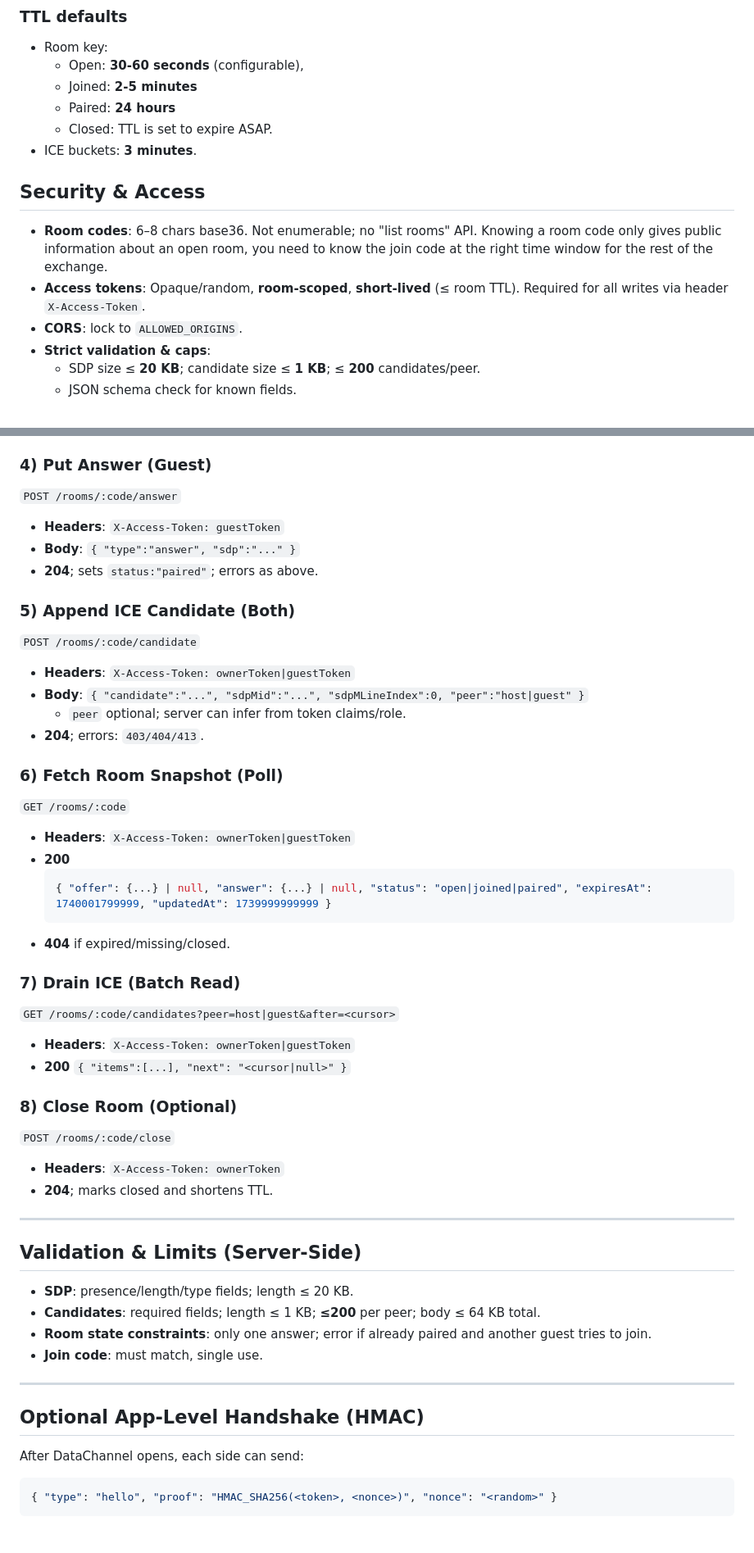
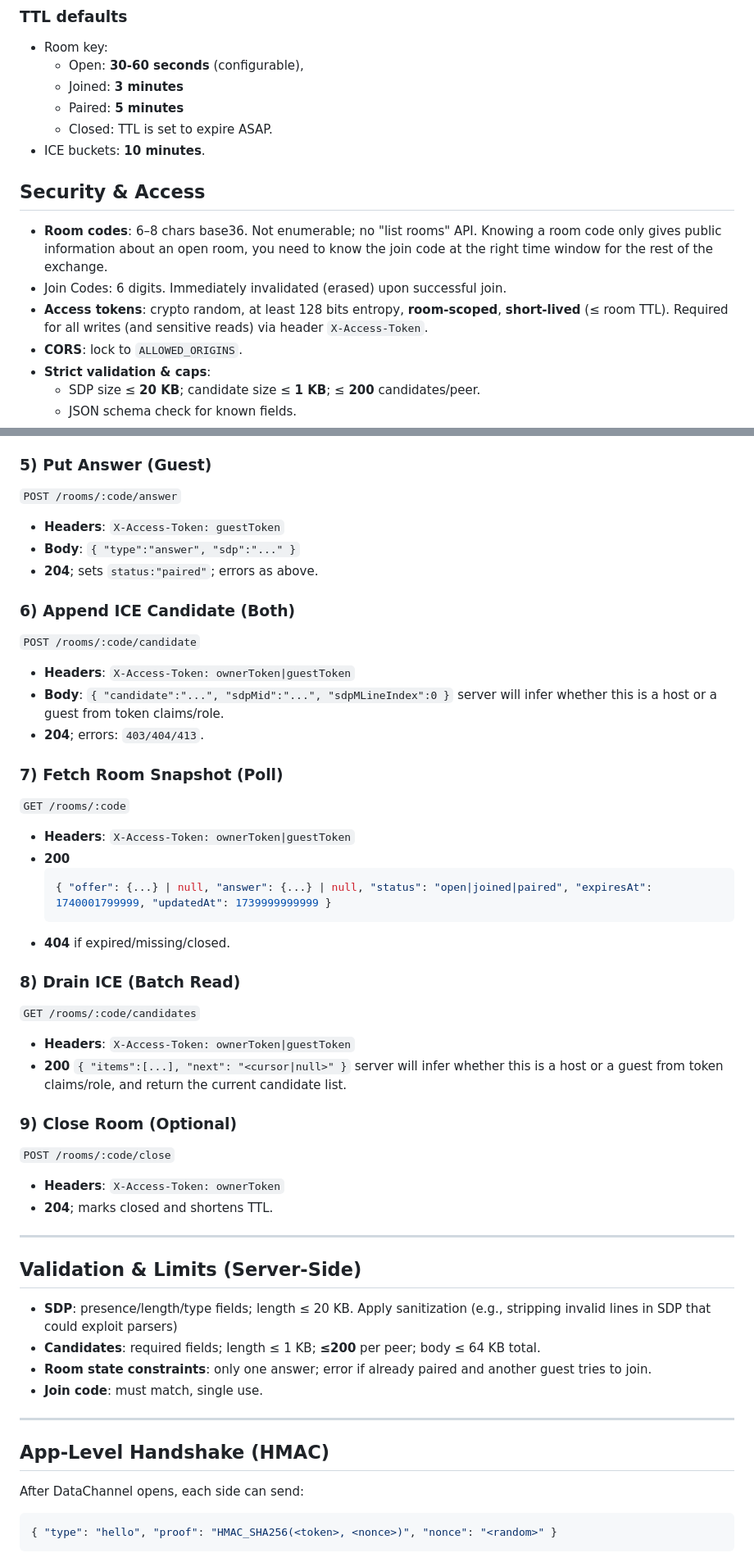
Before and after one commit to VitalyBrusentsev/game-wormish, a Markdown page: cloudflare-registry-api-spec.md, 2 parts joined by grey strips. Shown at 82% size. Drawn GitHub-style; blank space fills up the shorter version.

Commit message:
Registry API rev 3

````diff
--- a/cloudflare-registry-api-spec.md
+++ b/cloudflare-registry-api-spec.md
@@ -47,15 +47,16 @@ Key: `room:<code>` → JSON
 ### TTL defaults
 - Room key:
   - Open: **30-60 seconds** (configurable),
-  - Joined: **2-5 minutes**
-  - Paired: **24 hours**
+  - Joined: **3 minutes**
+  - Paired: **5 minutes**
   - Closed: TTL is set to expire ASAP.
-- ICE buckets: **3 minutes**.
+- ICE buckets: **10 minutes**.
 
 
 ## Security & Access
 - **Room codes**: 6–8 chars base36. Not enumerable; no "list rooms" API. Knowing a room code only gives public information about an open room, you need to know the join code at the right time window for the rest of the exchange.
-- **Access tokens**: Opaque/random, **room‑scoped**, **short‑lived** (≤ room TTL). Required for all writes via header `X-Access-Token`.
+- Join Codes: 6 digits. Immediately invalidated (erased) upon successful join.
+- **Access tokens**: crypto random, at least 128 bits entropy, **room‑scoped**, **short‑lived** (≤ room TTL). Required for all writes (and sensitive reads) via header `X-Access-Token`.
 - **CORS**: lock to `ALLOWED_ORIGINS`.
 - **Strict validation & caps**:
   - SDP size ≤ **20 KB**; candidate size ≤ **1 KB**; ≤ **200** candidates/peer.
@@ -146,20 +147,20 @@ Key: `room:<code>` → JSON
   - `409` if offer already set and room not reset
 - **Effect**: Merge `offer`; refresh TTL.
 
-### 4) Put Answer (Guest)
+### 5) Put Answer (Guest)
 `POST /rooms/:code/answer`
 - **Headers**: `X-Access-Token: guestToken`
 - **Body**: `{ "type":"answer", "sdp":"..." }`
 - **204**; sets `status:"paired"`; errors as above.
 
-### 5) Append ICE Candidate (Both)
+### 6) Append ICE Candidate (Both)
 `POST /rooms/:code/candidate`
 - **Headers**: `X-Access-Token: ownerToken|guestToken`
-- **Body**: `{ "candidate":"...", "sdpMid":"...", "sdpMLineIndex":0, "peer":"host|guest" }`
-  - `peer` optional; server can infer from token claims/role.
+- **Body**: `{ "candidate":"...", "sdpMid":"...", "sdpMLineIndex":0 }`
+  server will infer whether this is a host or a guest from token claims/role.
 - **204**; errors: `403/404/413`.
 
-### 6) Fetch Room Snapshot (Poll)
+### 7) Fetch Room Snapshot (Poll)
 `GET /rooms/:code`
 - **Headers**: `X-Access-Token: ownerToken|guestToken`
 - **200**
@@ -168,12 +169,13 @@ Key: `room:<code>` → JSON
   ```
 - **404** if expired/missing/closed.
 
-### 7) Drain ICE (Batch Read)
-`GET /rooms/:code/candidates?peer=host|guest&after=<cursor>`
+### 8) Drain ICE (Batch Read)
+`GET /rooms/:code/candidates`
 - **Headers**: `X-Access-Token: ownerToken|guestToken`
 - **200** `{ "items":[...], "next": "<cursor|null>" }`
+  server will infer whether this is a host or a guest from token claims/role, and return the current candidate list.
 
-### 8) Close Room (Optional)
+### 9) Close Room (Optional)
 `POST /rooms/:code/close`
 - **Headers**: `X-Access-Token: ownerToken`
 - **204**; marks closed and shortens TTL.
@@ -181,14 +183,14 @@ Key: `room:<code>` → JSON
 ---
 
 ## Validation & Limits (Server‑Side)
-- **SDP**: presence/length/type fields; length ≤ 20 KB.
+- **SDP**: presence/length/type fields; length ≤ 20 KB. Apply sanitization (e.g., stripping invalid lines in SDP that could exploit parsers)
 - **Candidates**: required fields; length ≤ 1 KB; **≤200** per peer; body ≤ 64 KB total.
 - **Room state constraints**: only one answer; error if already paired and another guest tries to join.
 - **Join code**: must match, single use.
 
 ---
 
-## Optional App‑Level Handshake (HMAC)
+## App‑Level Handshake (HMAC)
 After DataChannel opens, each side can send:
 ```json
 { "type": "hello", "proof": "HMAC_SHA256(<token>, <nonce>)", "nonce": "<random>" }
````
Also changed, not shown: other parts of cloudflare-registry-api-spec.md (+9 -9 lines).
